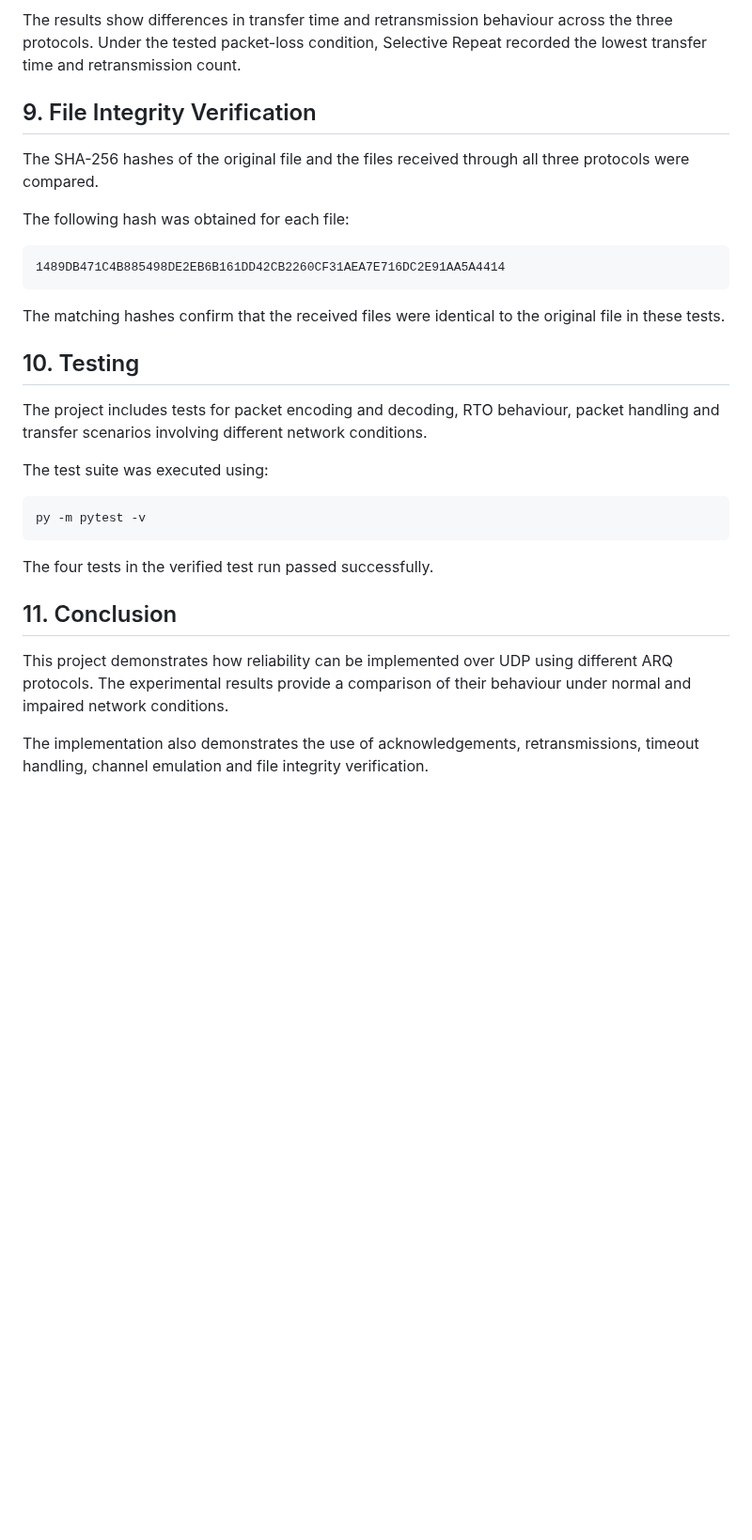
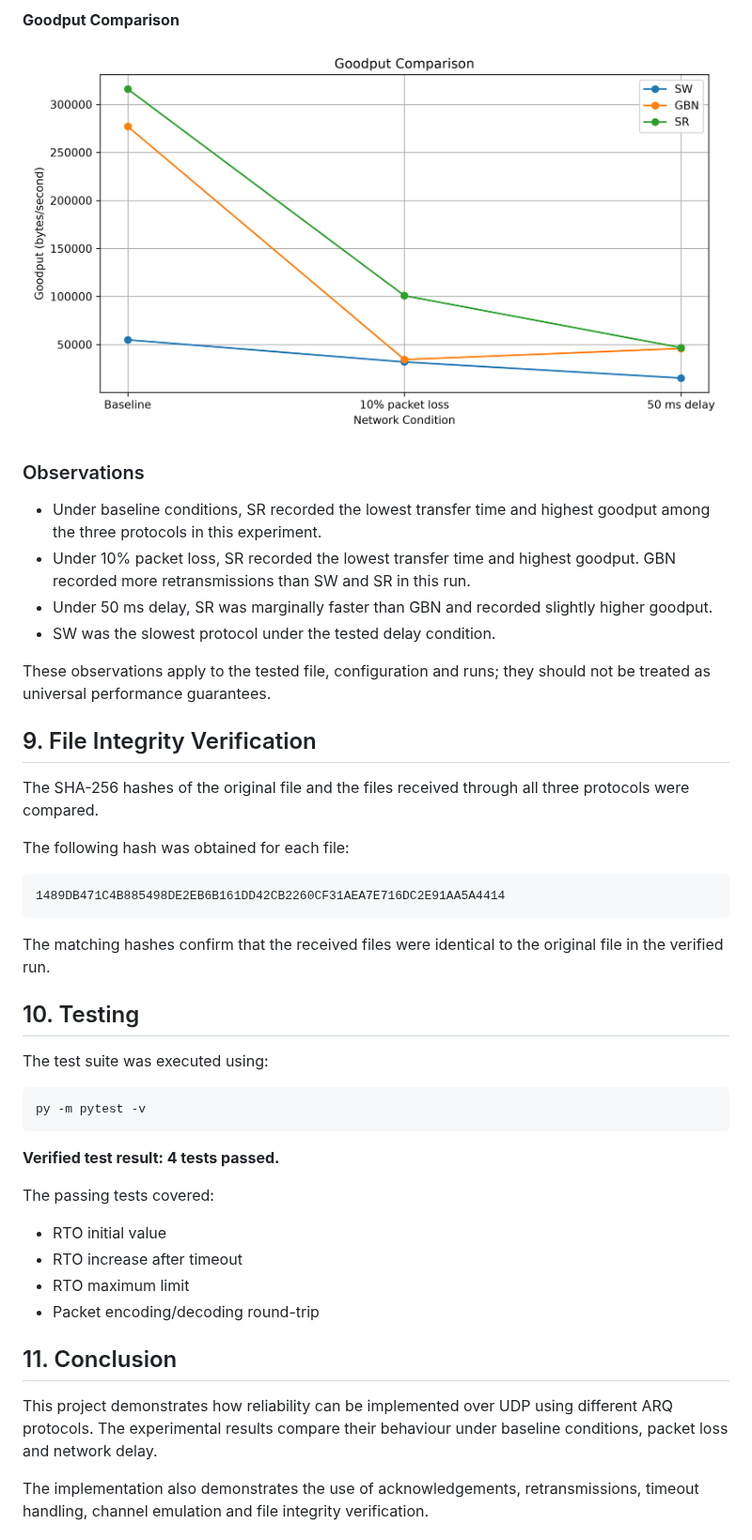
Before and after one commit to khushiraj-beep/coding-assignment1-p3, a Markdown page: README.md, the part around one of its changes. Shown at 94% size. Rendered like a GitHub page; pictures changed too: graphs/goodput_comparison.png (added); blank space fills up the shorter version.

````diff
--- a/README.md
+++ b/README.md
@@ -173,7 +180,18 @@ All nine experiment runs completed successfully.
 
 ![Retransmissions Comparison](graphs/retransmissions_comparison.png)
 
-The results show differences in transfer time and retransmission behaviour across the three protocols. Under the tested packet-loss condition, Selective Repeat recorded the lowest transfer time and retransmission count.
+**Goodput Comparison**
+
+![Goodput Comparison](graphs/goodput_comparison.png)
+
+### Observations
+
+- Under baseline conditions, SR recorded the lowest transfer time and highest goodput among the three protocols in this experiment.
+- Under 10% packet loss, SR recorded the lowest transfer time and highest goodput. GBN recorded more retransmissions than SW and SR in this run.
+- Under 50 ms delay, SR was marginally faster than GBN and recorded slightly higher goodput.
+- SW was the slowest protocol under the tested delay condition.
+
+These observations apply to the tested file, configuration and runs; they should not be treated as universal performance guarantees.
 
 ## 9. File Integrity Verification
 
@@ -185,11 +203,9 @@ The following hash was obtained for each file:
 1489DB471C4B885498DE2EB6B161DD42CB2260CF31AEA7E716DC2E91AA5A4414
 ```
 
-The matching hashes confirm that the received files were identical to the original file in these tests.
+The matching hashes confirm that the received files were identical to the original file in the verified run.
 
 ## 10. Testing
-
-The project includes tests for packet encoding and decoding, RTO behaviour, packet handling and transfer scenarios involving different network conditions.
 
 The test suite was executed using:
 
@@ -197,11 +213,18 @@ The test suite was executed using:
 py -m pytest -v
 ```
 
-The four tests in the verified test run passed successfully.
+**Verified test result: 4 tests passed.**
+
+The passing tests covered:
+
+- RTO initial value
+- RTO increase after timeout
+- RTO maximum limit
+- Packet encoding/decoding round-trip
 
 ## 11. Conclusion
 
-This project demonstrates how reliability can be implemented over UDP using different ARQ protocols. The experimental results provide a comparison of their behaviour under normal and impaired network conditions.
+This project demonstrates how reliability can be implemented over UDP using different ARQ protocols. The experimental results compare their behaviour under baseline conditions, packet loss and network delay.
 
 The implementation also demonstrates the use of acknowledgements, retransmissions, timeout handling, channel emulation and file integrity verification.
 
````
Also changed, not shown: other parts of README.md (+55 -48 lines), graphs/retransmissions_comparison.png, graphs/transfer_time_comparison.png, 3 other files.
